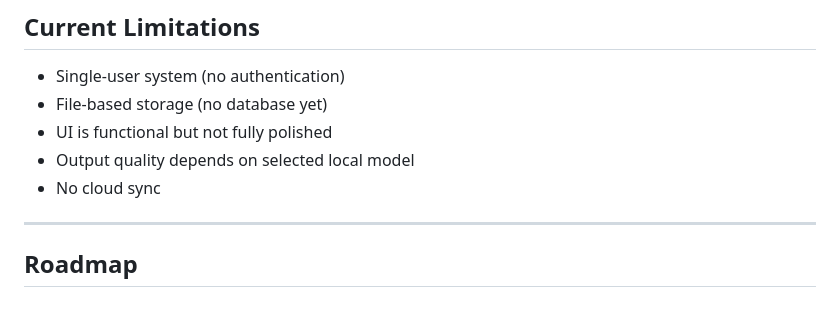
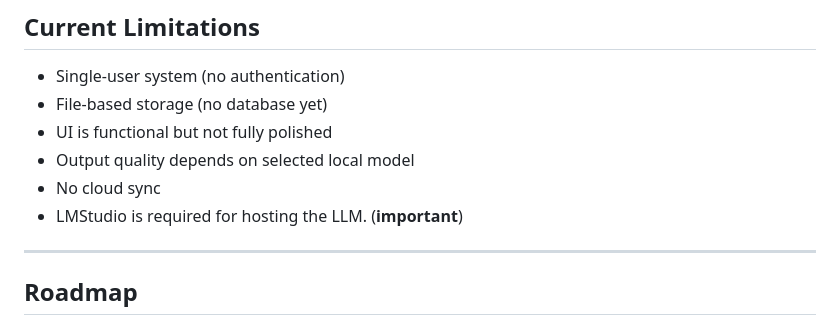
Before and after one commit to gargshi/writer-copilot-ai, a Markdown page: README.md, the part around the change. Drawn GitHub-style.

```diff
--- a/README.md
+++ b/README.md
@@ -199,6 +199,7 @@ Ideal for:
 * UI is functional but not fully polished
 * Output quality depends on selected local model
 * No cloud sync
+* LMStudio is required for hosting the LLM. (**important**)
 
 ---
 
```
